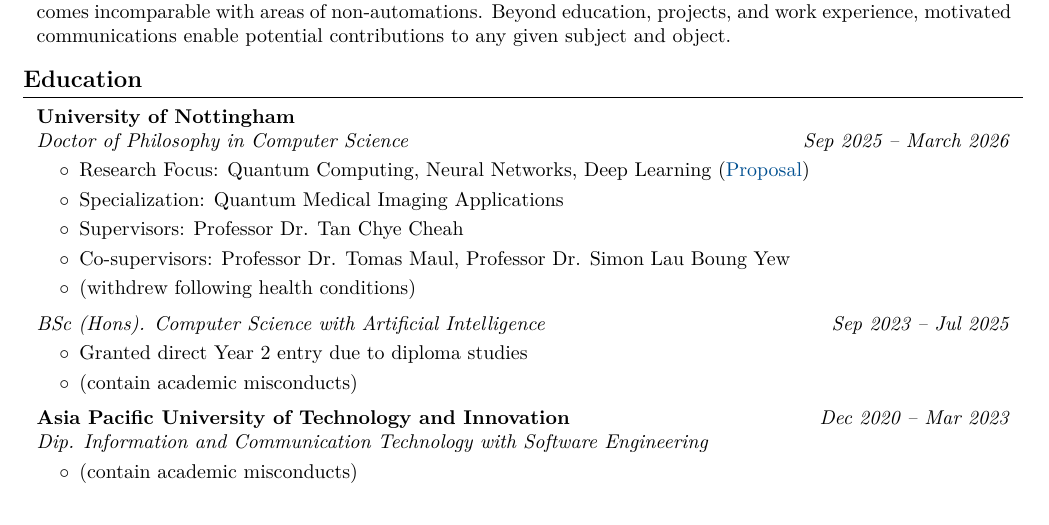
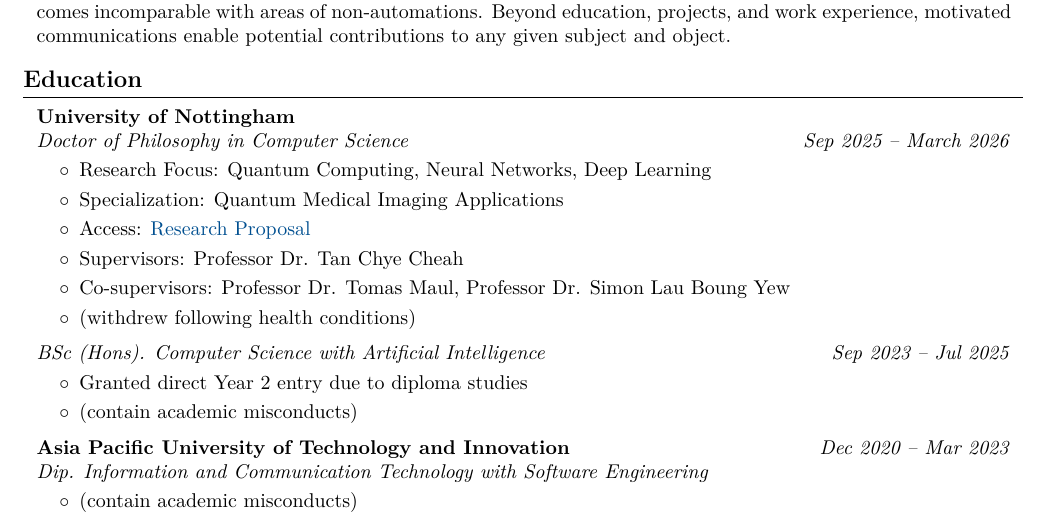
Before and after one commit to josephchay/resume-generator, a LaTeX CV (resume.tex): part of page 1 of 3, cut so that both start at the same text. Compiled offline with pdfLaTeX.

Commit message:
updated resume.tex

```diff
--- a/resume.tex
+++ b/resume.tex
@@ -212,8 +212,9 @@
     \vspace{0.10cm}
     \begin{onecolentry}
         \begin{highlights}
-            \item Research Focus: Quantum Computing, Neural Networks, Deep Learning (\hrefWithoutArrow{https://github.com/josephchay/phd-proposal/blob/main/multi-qubit-rgb-encoding-architecture-proposal.pdf}{Proposal})
+            \item Research Focus: Quantum Computing, Neural Networks, Deep Learning
             \item Specialization: Quantum Medical Imaging Applications
+            \item Access: \hrefWithoutArrow{https://github.com/josephchay/phd-proposal/blob/main/multi-qubit-rgb-encoding-architecture-proposal.pdf}{Research Proposal}
             \item Supervisors: Professor Dr. Tan Chye Cheah
             \item Co-supervisors: Professor Dr. Tomas Maul, Professor Dr. Simon Lau Boung Yew
             \item (withdrew following health conditions)
```
Also changed, not shown: resume.pdf, 2 other files.
